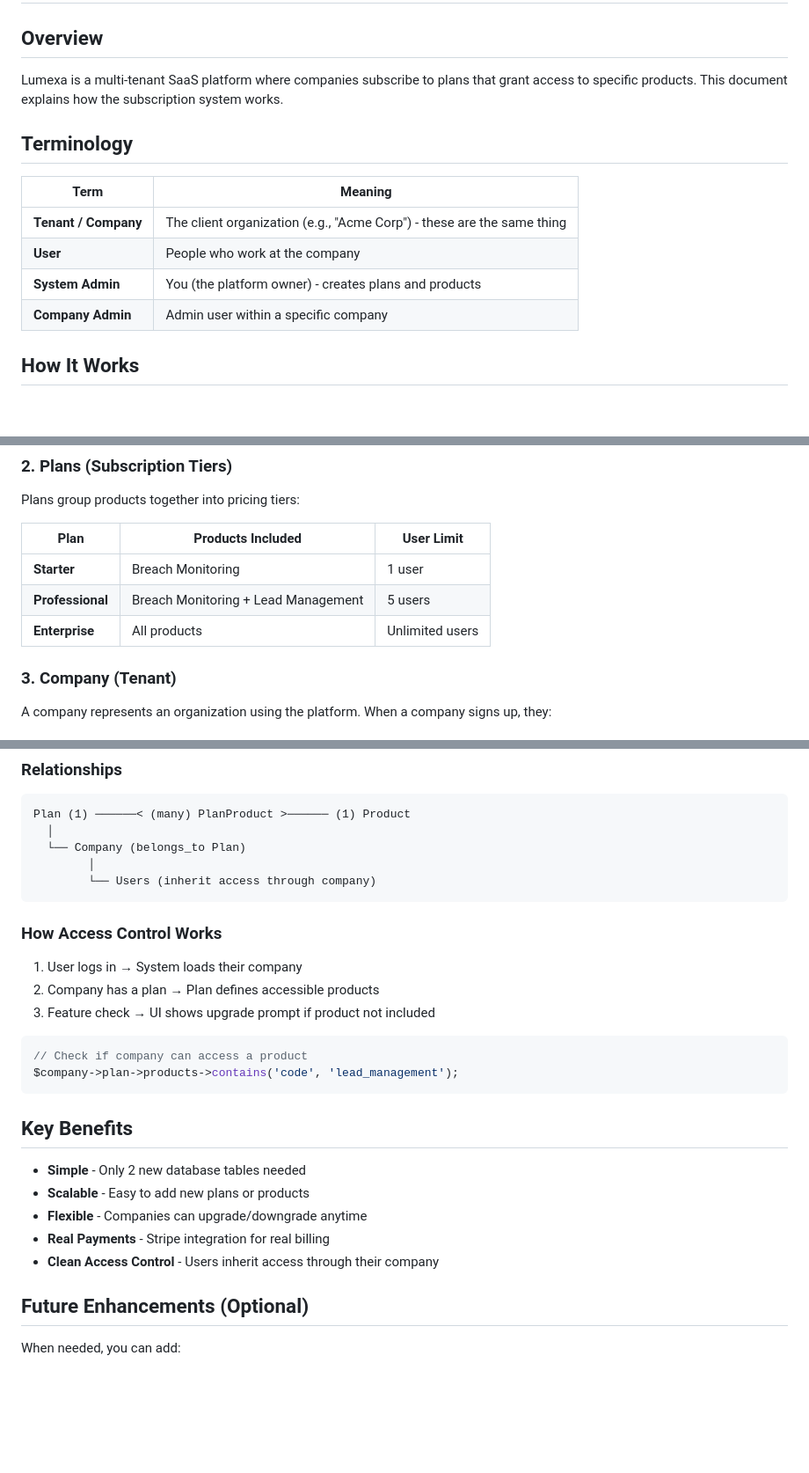
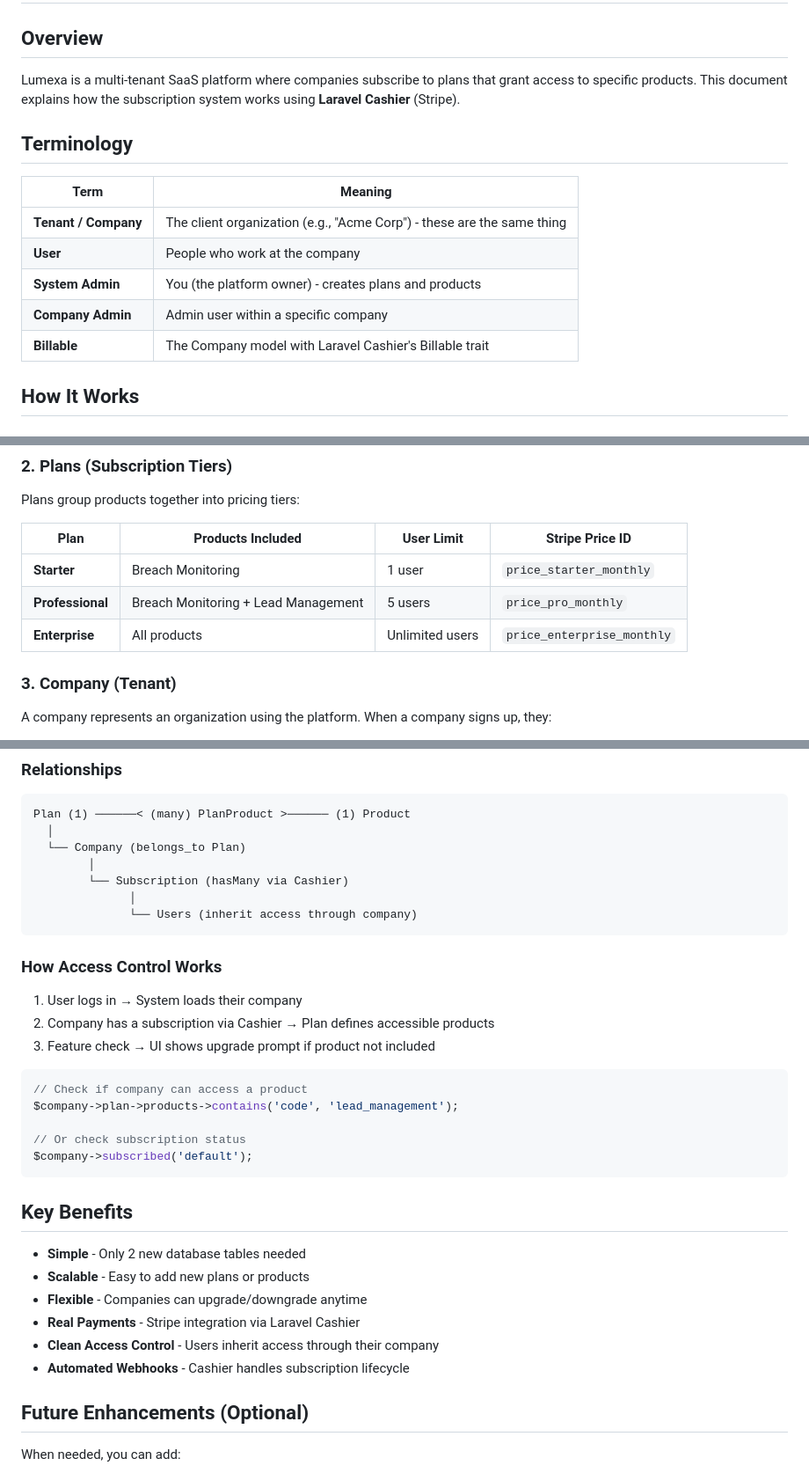
Before and after one commit to saeedhosan/lumexa, a Markdown page: docs/subscription.md, 3 parts joined by grey strips. Shown at 88% size. Drawn GitHub-style; blank space fills up the shorter version.

````diff
--- a/docs/subscription.md
+++ b/docs/subscription.md
@@ -2,7 +2,7 @@
 
 ## Overview
 
-Lumexa is a multi-tenant SaaS platform where companies subscribe to plans that grant access to specific products. This document explains how the subscription system works.
+Lumexa is a multi-tenant SaaS platform where companies subscribe to plans that grant access to specific products. This document explains how the subscription system works using **Laravel Cashier** (Stripe).
 
 ## Terminology
 
@@ -12,6 +12,7 @@ Lumexa is a multi-tenant SaaS platform where companies subscribe to plans that g
 | **User** | People who work at the company |
 | **System Admin** | You (the platform owner) - creates plans and products |
 | **Company Admin** | Admin user within a specific company |
+| **Billable** | The Company model with Laravel Cashier's Billable trait |
 
 ## How It Works
 
@@ -30,11 +31,11 @@ Each product can be enabled/disabled and has its own settings.
 
 Plans group products together into pricing tiers:
 
-| Plan | Products Included | User Limit |
-|------|-------------------|-------------|
-| **Starter** | Breach Monitoring | 1 user |
-| **Professional** | Breach Monitoring + Lead Management | 5 users |
-| **Enterprise** | All products | Unlimited users |
+| Plan | Products Included | User Limit | Stripe Price ID |
+|------|-------------------|------------|-----------------|
+| **Starter** | Breach Monitoring | 1 user | `price_starter_monthly` |
+| **Professional** | Breach Monitoring + Lead Management | 5 users | `price_pro_monthly` |
+| **Enterprise** | All products | Unlimited users | `price_enterprise_monthly` |
 
 ### 3. Company (Tenant)
 
@@ -79,18 +144,23 @@ Plan (1) ──────< (many) PlanProduct >────── (1) Product
   │
   └── Company (belongs_to Plan)
         │
-        └── Users (inherit access through company)
+        └── Subscription (hasMany via Cashier)
+              │
+              └── Users (inherit access through company)
 ```
 
 ### How Access Control Works
 
 1. User logs in → System loads their company
-2. Company has a plan → Plan defines accessible products
+2. Company has a subscription via Cashier → Plan defines accessible products
 3. Feature check → UI shows upgrade prompt if product not included
 
 ```php
 // Check if company can access a product
 $company->plan->products->contains('code', 'lead_management');
+
+// Or check subscription status
+$company->subscribed('default');
 ```
 
 ## Key Benefits
@@ -98,8 +168,9 @@ $company->plan->products->contains('code', 'lead_management');
 - **Simple** - Only 2 new database tables needed
 - **Scalable** - Easy to add new plans or products
 - **Flexible** - Companies can upgrade/downgrade anytime
-- **Real Payments** - Stripe integration for real billing
+- **Real Payments** - Stripe integration via Laravel Cashier
 - **Clean Access Control** - Users inherit access through their company
+- **Automated Webhooks** - Cashier handles subscription lifecycle
 
 ## Future Enhancements (Optional)
 
````
Also changed, not shown: other parts of docs/subscription.md (+67 -3 lines), docs/architecture.md (+41 -8 lines), docs/product-pro.md (+57 -11 lines).
